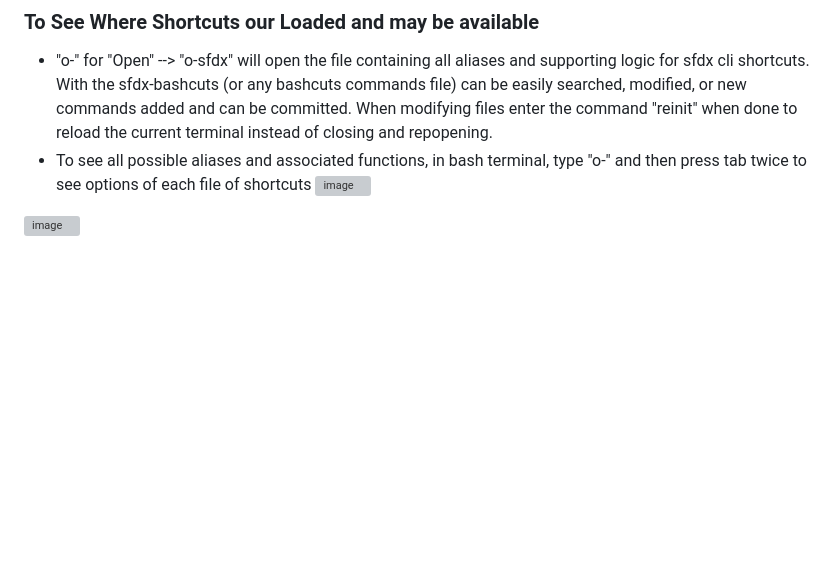
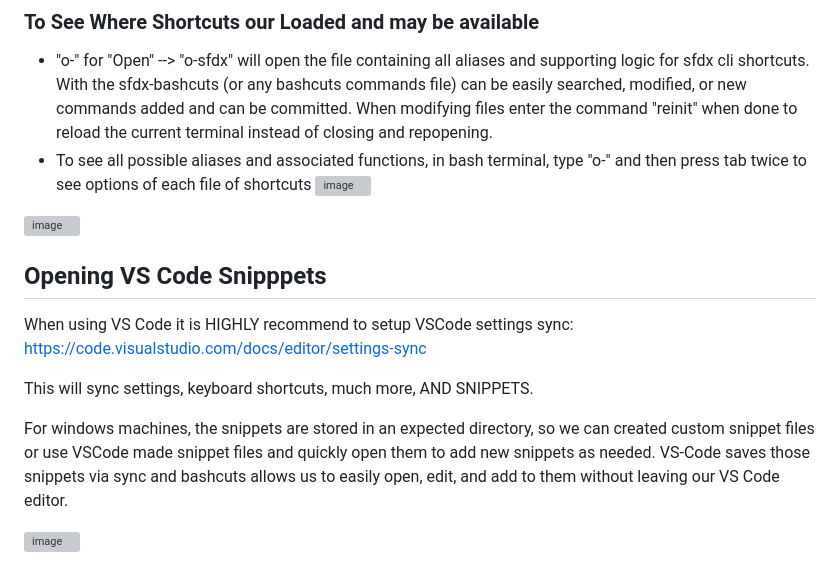
Before and after one commit to jdschleicher/bashcuts, a Markdown page: README.md, the part around the change. Drawn GitHub-style; blank space fills up the shorter version; grey boxes are pictures that could not be loaded.

```diff
--- a/README.md
+++ b/README.md
@@ -138,3 +138,13 @@ Here's a side-by-side view of a regular PowerShell core terminal and the PowerSh
 ![image](https://github.com/jdschleicher/bashcuts/assets/3968818/cc4af98b-2e74-4d30-b64e-1637c7fd0823)
 
 ![image](https://github.com/jdschleicher/bashcuts/assets/3968818/87f2fefe-f81f-42a8-b6fc-100e2292703b)
+
+## Opening VS Code Snipppets
+
+When using VS Code it is HIGHLY recommend to setup VSCode settings sync: https://code.visualstudio.com/docs/editor/settings-sync
+
+This will sync settings, keyboard shortcuts, much more, AND SNIPPETS.
+
+For windows machines, the snippets are stored in an expected directory, so we can created custom snippet files or use VSCode made snippet files and quickly open them to add new snippets as needed. VS-Code saves those snippets via sync and bashcuts allows us to easily open, edit, and add to them without leaving our VS Code editor.
+
+![image](https://github.com/jdschleicher/bashcuts/assets/3968818/00f97b96-60a3-488a-9eca-71202fd922d2)
```
